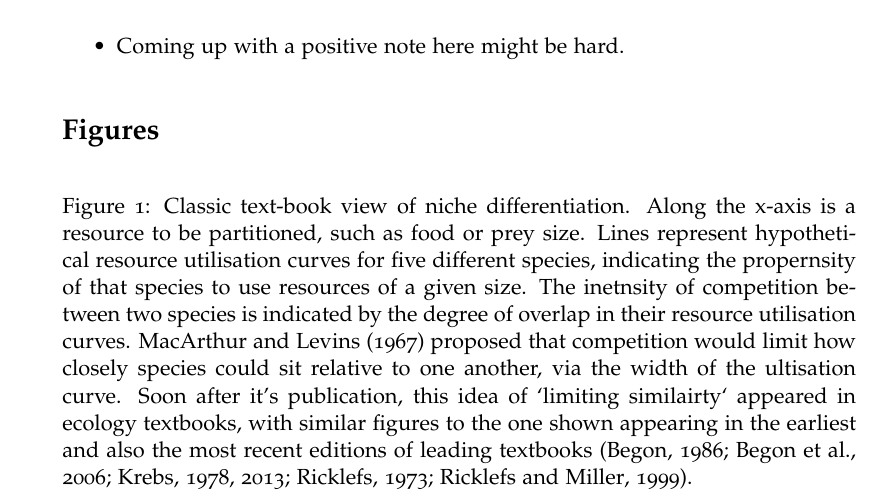
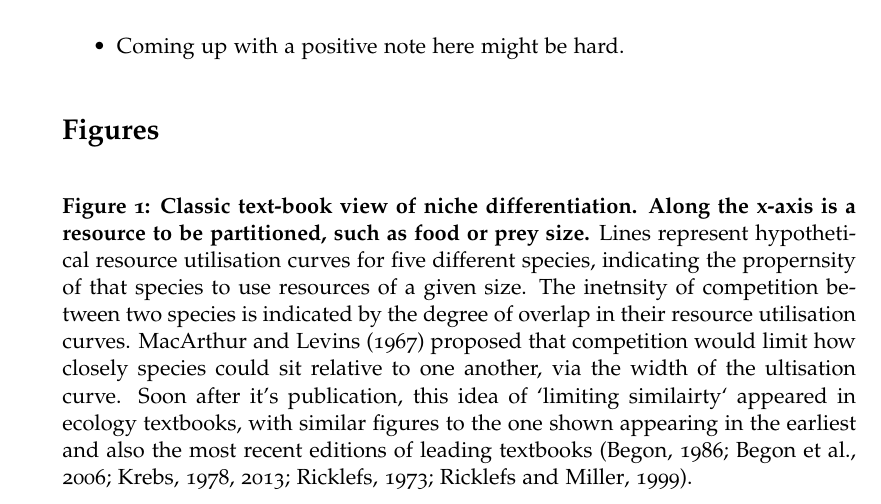
Before and after one commit to traitecoevo/competition_kernels, a LaTeX document (ms/competition-kernels.tex): part of page 13 of 17, cut so that both start at the same text. Compiled offline with pdfLaTeX.

Commit message:
Bold figure label and first line of caption

```diff
--- a/ms/competition-kernels.tex
+++ b/ms/competition-kernels.tex
@@ -4,6 +4,7 @@
 \usepackage{natbib}
 \usepackage{graphicx}
 \usepackage{caption}
+\usepackage[labelfont=bf]{caption} % make label for figure bold
 
 % Allow referencing into the supporting information, once that exists.
 \IfFileExists{./competition-kernels-supporting.tex}{%
@@ -490,8 +491,8 @@ Other things to look into
 \begin{figure}[h]
   \centering
   % \includegraphics{figs/competition-kernels}
-  \caption{Classic text-book view of niche differentiation.
-  Along the x-axis is a resource to be partitioned, such as food or prey size. Lines
+  \caption{\textbf{Classic text-book view of niche differentiation.
+  Along the x-axis is a resource to be partitioned, such as food or prey size.} Lines
   represent hypothetical resource utilisation curves for five different species,
   indicating the propernsity of that species to use resources of a given size.
   The inetnsity of competition between two species is indicated by the degree
```
